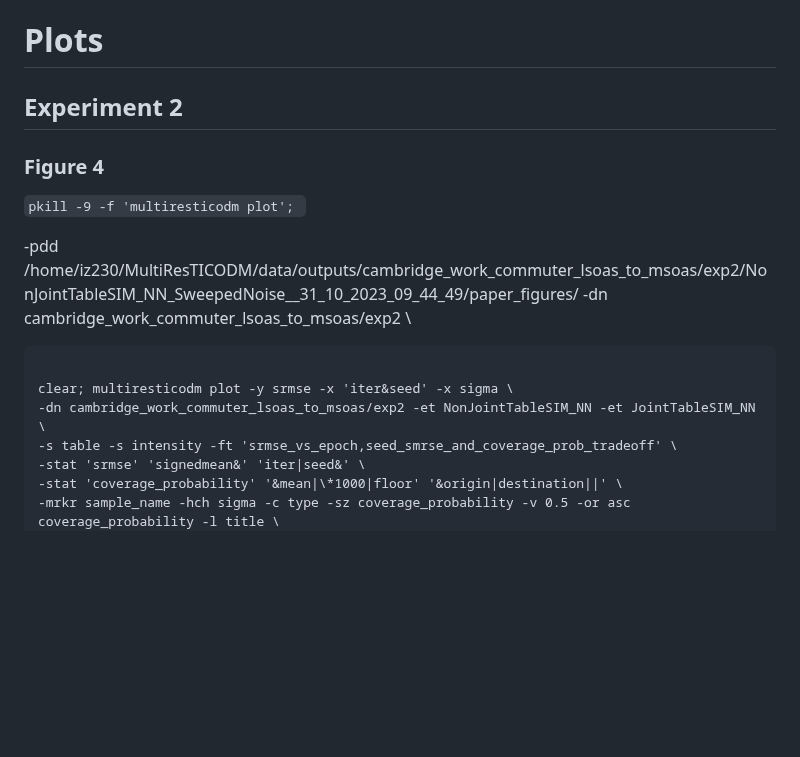
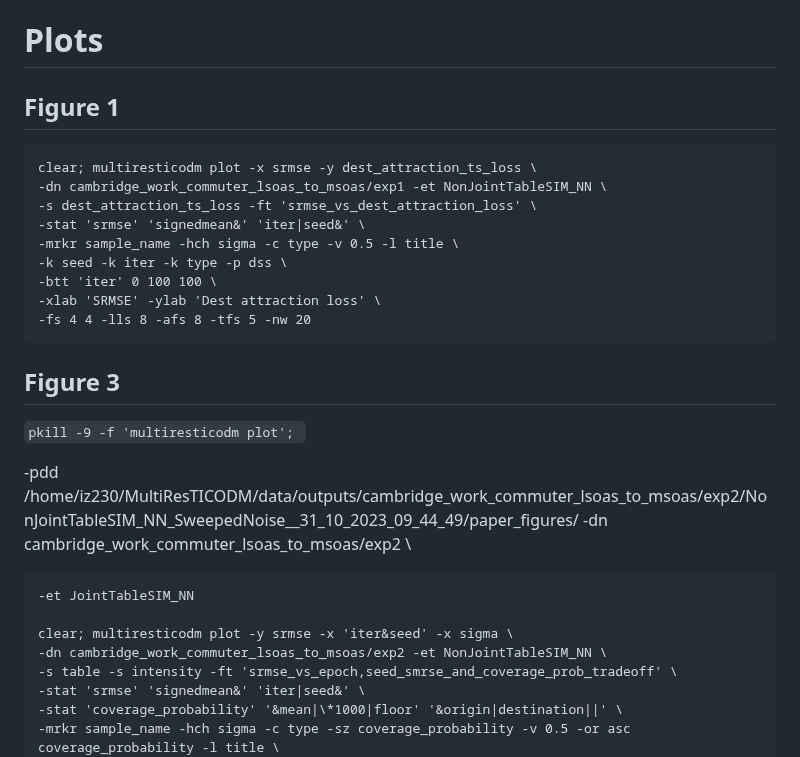
Before and after one commit to YannisZa/GeNSIT, a Markdown page: docs/experiment_reproducibility.md, the part around the change. GitHub-like rendering; blank space fills up the shorter version.

Commit message:
updated repro doc

````diff
--- a/docs/experiment_reproducibility.md
+++ b/docs/experiment_reproducibility.md
@@ -67,18 +67,31 @@ clear; multiresticodm summarise -s table -s intensity \
 
 # Plots
 
-## Experiment 2
+## Figure 1
 
-### Figure 4
+```
+clear; multiresticodm plot -x srmse -y dest_attraction_ts_loss \
+-dn cambridge_work_commuter_lsoas_to_msoas/exp1 -et NonJointTableSIM_NN \
+-s dest_attraction_ts_loss -ft 'srmse_vs_dest_attraction_loss' \
+-stat 'srmse' 'signedmean&' 'iter|seed&' \
+-mrkr sample_name -hch sigma -c type -v 0.5 -l title \
+-k seed -k iter -k type -p dss \
+-btt 'iter' 0 100 100 \
+-xlab 'SRMSE' -ylab 'Dest attraction loss' \
+-fs 4 4 -lls 8 -afs 8 -tfs 5 -nw 20
+```
+
+## Figure 3
 
 `pkill -9 -f 'multiresticodm plot'; `
 
 -pdd /home/iz230/MultiResTICODM/data/outputs/cambridge_work_commuter_lsoas_to_msoas/exp2/NonJointTableSIM_NN_SweepedNoise\_\_31_10_2023_09_44_49/paper_figures/ -dn cambridge_work_commuter_lsoas_to_msoas/exp2 \
 
 ```
+-et JointTableSIM_NN
 
 clear; multiresticodm plot -y srmse -x 'iter&seed' -x sigma \
--dn cambridge_work_commuter_lsoas_to_msoas/exp2 -et NonJointTableSIM_NN -et JointTableSIM_NN \
+-dn cambridge_work_commuter_lsoas_to_msoas/exp2 -et NonJointTableSIM_NN \
 -s table -s intensity -ft 'srmse_vs_epoch,seed_smrse_and_coverage_prob_tradeoff' \
 -stat 'srmse' 'signedmean&' 'iter|seed&' \
 -stat 'coverage_probability' '&mean|\*1000|floor' '&origin|destination||' \
````
